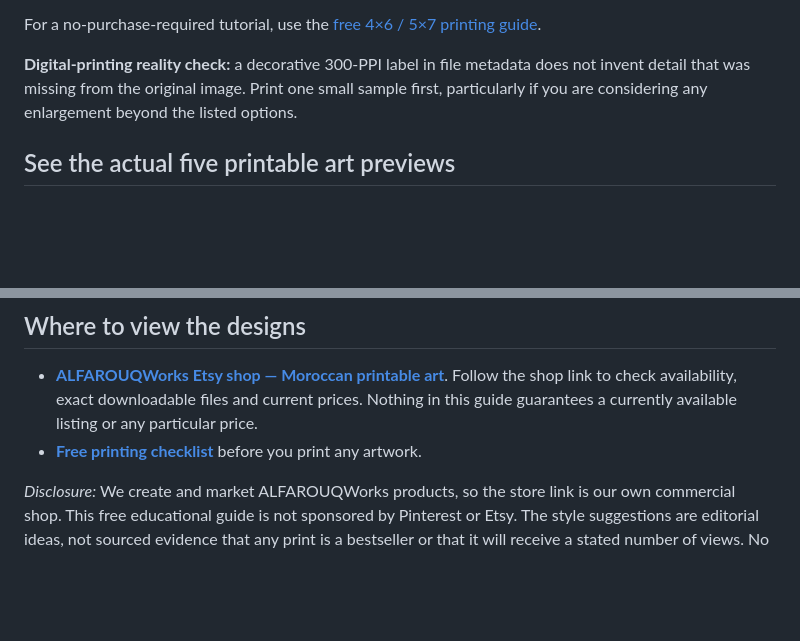
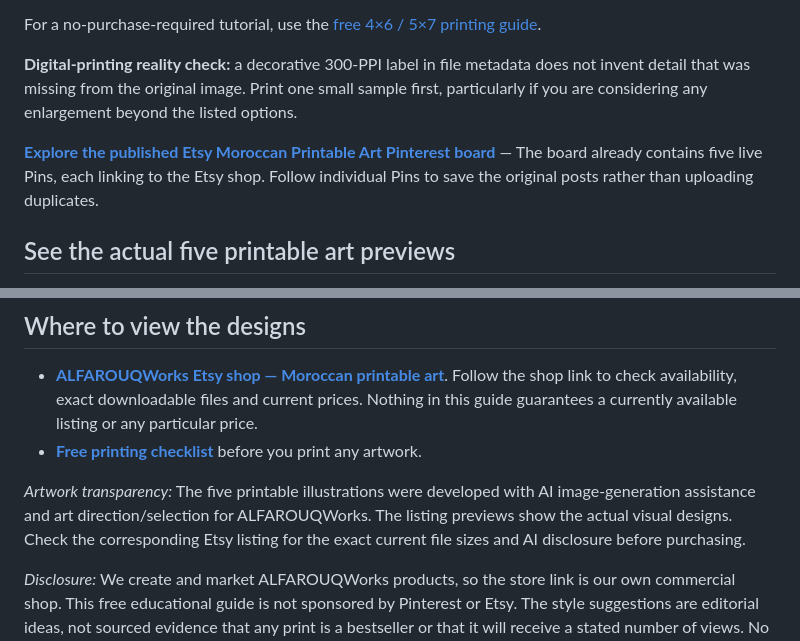
Before and after one commit to zongsm-cmyk/zongsm-cmyk, a Markdown page: resources/etsy/2026-moroccan-blue-zellige-small-space-decor-guide.md, 2 parts joined by grey strips. Drawn GitHub-style; blank space fills up the shorter version.

Commit message:
content(etsy): link verified live Pinterest art board and clarify AI-assisted previews

```diff
--- a/resources/etsy/2026-moroccan-blue-zellige-small-space-decor-guide.md
+++ b/resources/etsy/2026-moroccan-blue-zellige-small-space-decor-guide.md
@@ -61,6 +61,8 @@ For a no-purchase-required tutorial, use the [free 4×6 / 5×7 printing guide](s
 
 **Digital-printing reality check:** a decorative 300-PPI label in file metadata does not invent detail that was missing from the original image. Print one small sample first, particularly if you are considering any enlargement beyond the listed options.
 
+**[Explore the published Etsy Moroccan Printable Art Pinterest board](https://www.pinterest.com/alfarouqworks/etsy-moroccan-printable-art/)** — The board already contains five live Pins, each linking to the Etsy shop. Follow individual Pins to save the original posts rather than uploading duplicates.
+
 ## See the actual five printable art previews
 
 These five images are the original vertical previews, not new mockups or physical framed artwork. All five matching Pins were published on October 26, 2026; the links below lead to existing individual Pin pages, not an unconfirmed pre-publication composer. Click a preview to visit our Etsy shop; the separate **View the published Pinterest Pin** link opens the already-live Pin so visitors can save it without creating a duplicate upload. **The buttons are not claims that any Pin has already been published.** Frame sizes and current availability must be confirmed on Etsy before buying.
@@ -100,4 +102,6 @@ These five images are the original vertical previews, not new mockups or physica
 - **[ALFAROUQWorks Etsy shop — Moroccan printable art](https://www.etsy.com/shop/ALFAROUQWorks)**. Follow the shop link to check availability, exact downloadable files and current prices. Nothing in this guide guarantees a currently available listing or any particular price.
 - **[Free printing checklist](small-printable-art-printing-guide.md)** before you print any artwork.
 
+*Artwork transparency:* The five printable illustrations were developed with AI image-generation assistance and art direction/selection for ALFAROUQWorks. The listing previews show the actual visual designs. Check the corresponding Etsy listing for the exact current file sizes and AI disclosure before purchasing.
+
 *Disclosure:* We create and market ALFAROUQWorks products, so the store link is our own commercial shop. This free educational guide is not sponsored by Pinterest or Etsy. The style suggestions are editorial ideas, not sourced evidence that any print is a bestseller or that it will receive a stated number of views. No physical framed artwork is offered through this guide.
```
